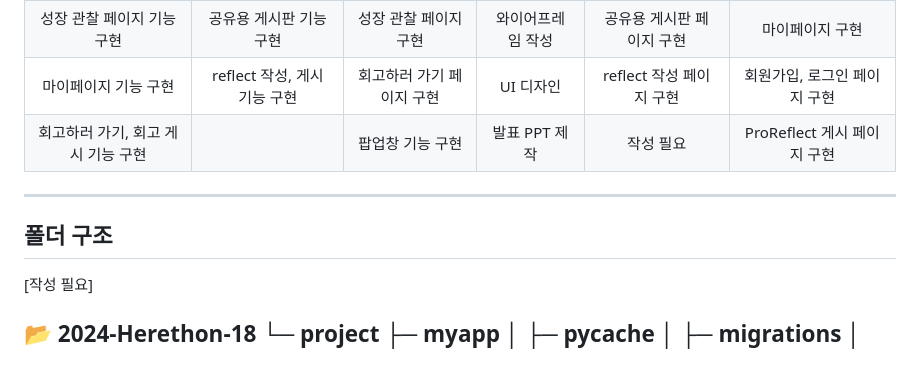
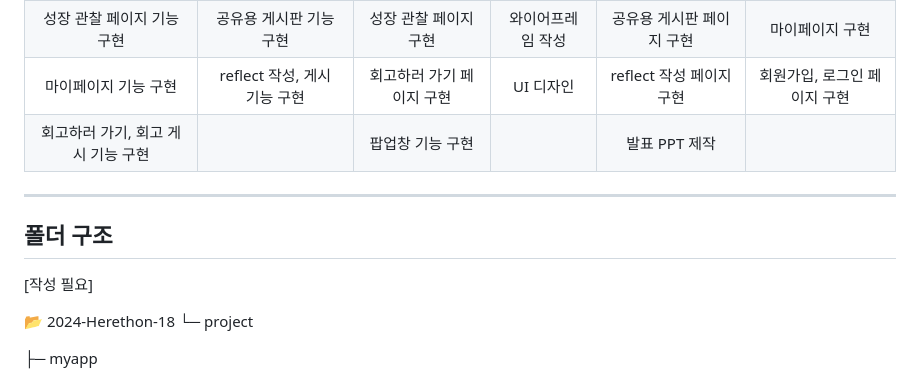
Before and after one commit to blanche-terre/2024-Herethon-18, a Markdown page: README.md, the part around the change. Drawn GitHub-style; blank space fills up the shorter version.

```diff
--- a/README.md
+++ b/README.md
@@ -30,7 +30,7 @@ SW정책연구소(SPRi)가 발간한 '2022년 SW산업 실태조사' 보고서
 |백엔드|백엔드|프론트엔드|기획&디자인|프론트엔드|프론트엔드|
 | 성장 관찰 페이지 기능 구현 | 공유용 게시판 기능 구현 | 성장 관찰 페이지 구현 | 와이어프레임 작성 | 공유용 게시판 페이지 구현 | 마이페이지 구현 |
 | 마이페이지 기능 구현 | reflect 작성, 게시 기능 구현 | 회고하러 가기 페이지 구현 | UI 디자인 | reflect 작성 페이지 구현 | 회원가입, 로그인 페이지 구현 |
-| 회고하러 가기, 회고 게시 기능 구현 |  | 팝업창 기능 구현  | 발표 PPT 제작 | 작성 필요 | ProReflect 게시 페이지 구현 |
+| 회고하러 가기, 회고 게시 기능 구현 |  | 팝업창 기능 구현  |   | 발표 PPT 제작 |  | ProReflect 게시 페이지 구현 |
 
 ---
 
@@ -41,7 +41,11 @@ SW정책연구소(SPRi)가 발간한 '2022년 SW산업 실태조사' 보고서
 
 📂 2024-Herethon-18
 └─ project
+
+
  ├─ myapp
+
+
  │  ├─ __pycache__
  │  ├─ migrations
  │  ├─ templates
```
